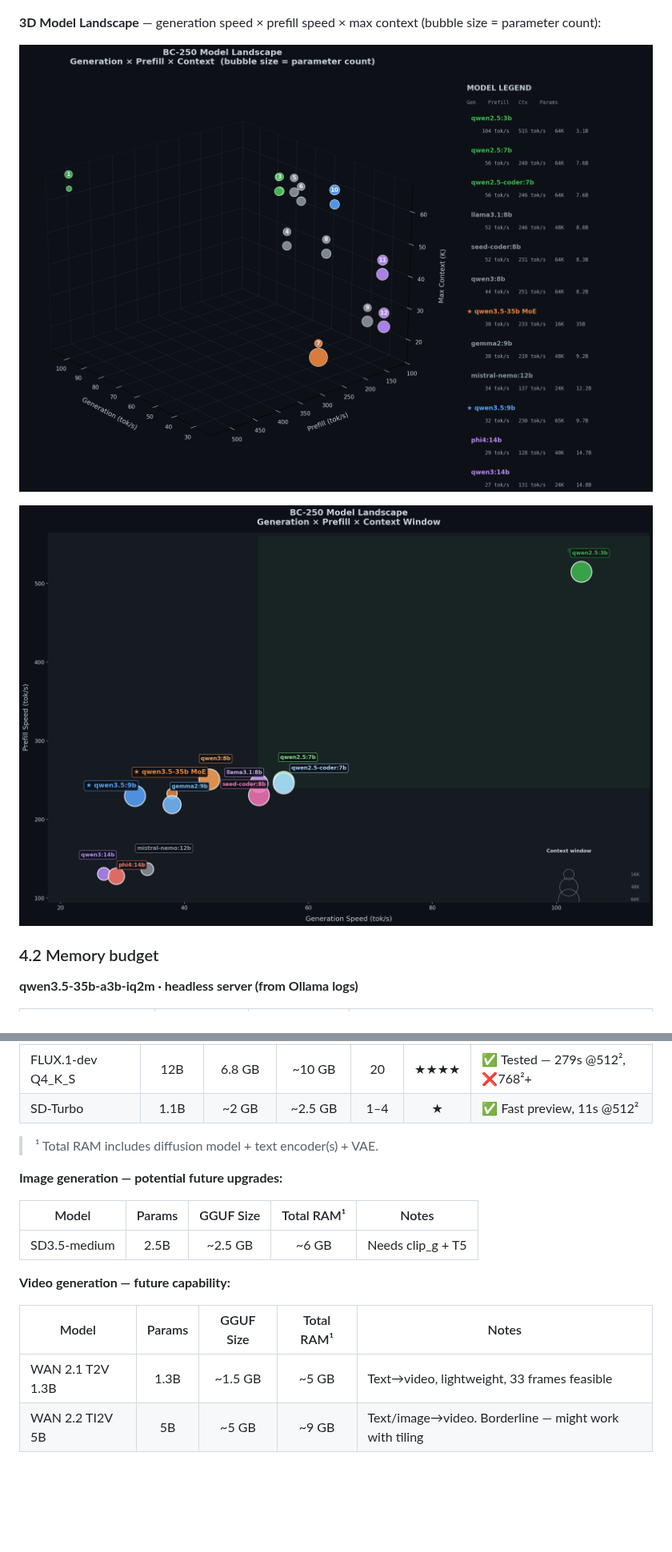
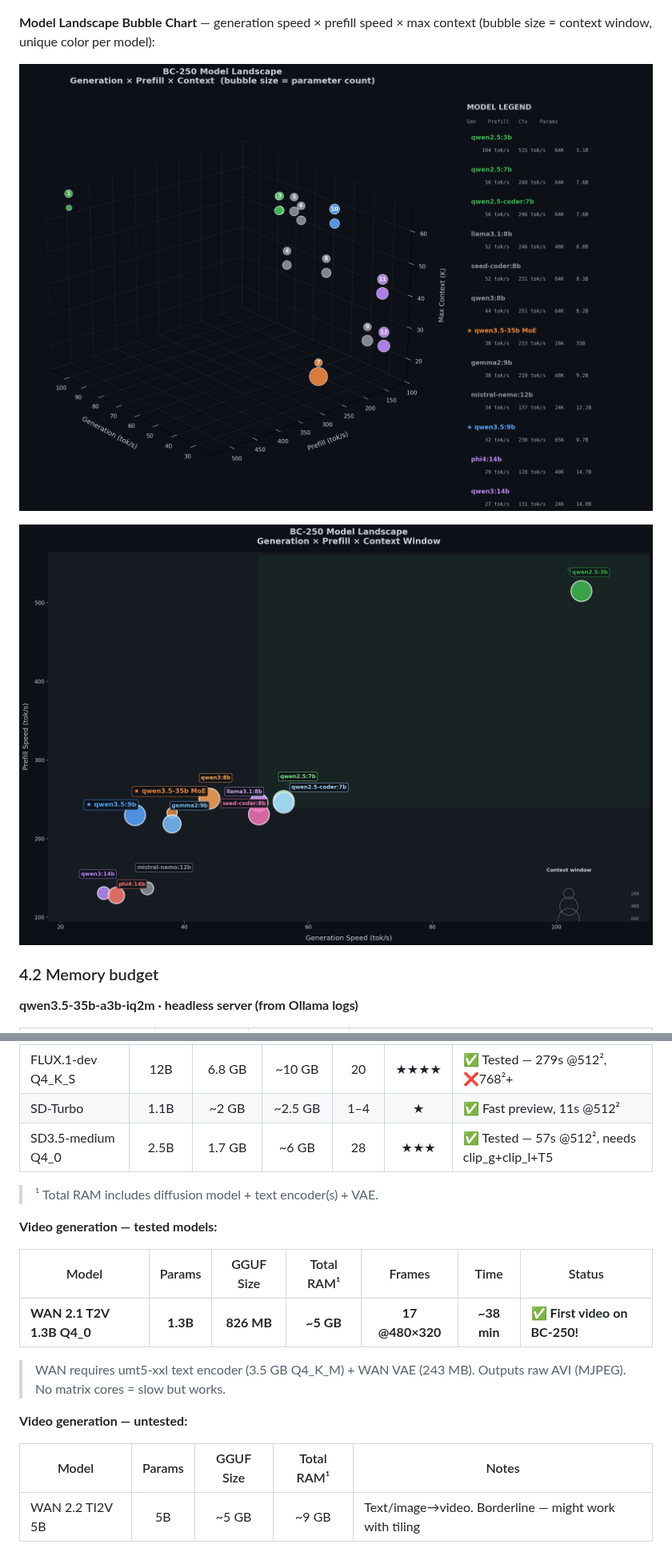
Before and after one commit to akandr/bc250, a Markdown page: Readme.md, 2 parts joined by grey strips. Shown at 80% size. GitHub-like rendering; blank space fills up the shorter version.

Commit message:
feat: test WAN 2.1 video gen + SD3.5-medium — both working on BC-250
WAN 2.1 T2V 1.3B (Q4_0):
- First-ever video generation on BC-250!
- 17 frames @480×320, ~38 min (no matrix cores)
- Requires umt5-xxl (3.5 GB Q4_K_M) + WAN VAE (243 MB)
- Total ~5 GB RAM, fits easily with Ollama stopped

SD3.5-medium (Q4_0):
- 57s @512² (28 steps, SLG 2.5) — faster than FLUX.1-dev
- Requires clip_g + clip_l + T5 (reuses FLUX clip_l + T5)
- Good quality, competitive with FLUX.2-klein

README: moved SD3.5 and WAN from 'future' to 'tested', updated
chart descriptions (3D → bubble chart), marked TODOs done

```diff
--- a/Readme.md
+++ b/Readme.md
@@ -575,11 +575,11 @@ On UMA, both prefill and generation share memory bandwidth (~51 GB/s DDR4-3200).
 
 ![Prefill and generation rate vs prompt size](images/charts/prefill-vs-prompt-size.png)
 
-**3D Model Landscape** — generation speed × prefill speed × max context (bubble size = parameter count):
-
-![3D model landscape — numbered](images/charts/model-landscape-3d.png)
-
-![3D model landscape — labeled](images/charts/model-landscape-3d-labeled.png)
+**Model Landscape Bubble Chart** — generation speed × prefill speed × max context (bubble size = context window, unique color per model):
+
+![Model landscape — numbered 3D](images/charts/model-landscape-3d.png)
+
+![Model landscape — bubble chart](images/charts/model-landscape-3d-labeled.png)
 
 ### 4.2 Memory budget
 
@@ -969,20 +969,22 @@ sd.cpp (master-525+) supports more models. The BC-250 has ~16.5 GB with Ollama s
 | Chroma flash Q4_0 | 12B | 5.1 GB | ~8.4 GB | 4–8 | ★★★ | ✅ Tested — 85s @512², better quality |
 | FLUX.1-dev Q4_K_S | 12B | 6.8 GB | ~10 GB | 20 | ★★★★ | ✅ Tested — 279s @512², ❌768²+ |
 | SD-Turbo | 1.1B | ~2 GB | ~2.5 GB | 1–4 | ★ | ✅ Fast preview, 11s @512² |
+| SD3.5-medium Q4_0 | 2.5B | 1.7 GB | ~6 GB | 28 | ★★★ | ✅ Tested — 57s @512², needs clip_g+clip_l+T5 |
 
 > ¹ Total RAM includes diffusion model + text encoder(s) + VAE.
 
-**Image generation — potential future upgrades:**
+**Video generation — tested models:**
+
+| Model | Params | GGUF Size | Total RAM¹ | Frames | Time | Status |
+|-------|:------:|:---------:|:----------:|:------:|:----:|--------|
+| **WAN 2.1 T2V 1.3B Q4_0** | **1.3B** | **826 MB** | **~5 GB** | **17 @480×320** | **~38 min** | **✅ First video on BC-250!** |
+
+> WAN requires umt5-xxl text encoder (3.5 GB Q4_K_M) + WAN VAE (243 MB). Outputs raw AVI (MJPEG). No matrix cores = slow but works.
+
+**Video generation — untested:**
 
 | Model | Params | GGUF Size | Total RAM¹ | Notes |
 |-------|:------:|:---------:|:----------:|-------|
-| SD3.5-medium | 2.5B | ~2.5 GB | ~6 GB | Needs clip_g + T5 |
-
-**Video generation — future capability:**
-
-| Model | Params | GGUF Size | Total RAM¹ | Notes |
-|-------|:------:|:---------:|:----------:|-------|
-| WAN 2.1 T2V 1.3B | 1.3B | ~1.5 GB | ~5 GB | Text→video, lightweight, 33 frames feasible |
 | WAN 2.2 TI2V 5B | 5B | ~5 GB | ~9 GB | Text/image→video. Borderline — might work with tiling |
 
 **Image editing — Kontext:**
```
Also changed, not shown: other parts of Readme.md (+2 -1 lines), images/sd35-test.png (added), 1 other file.
